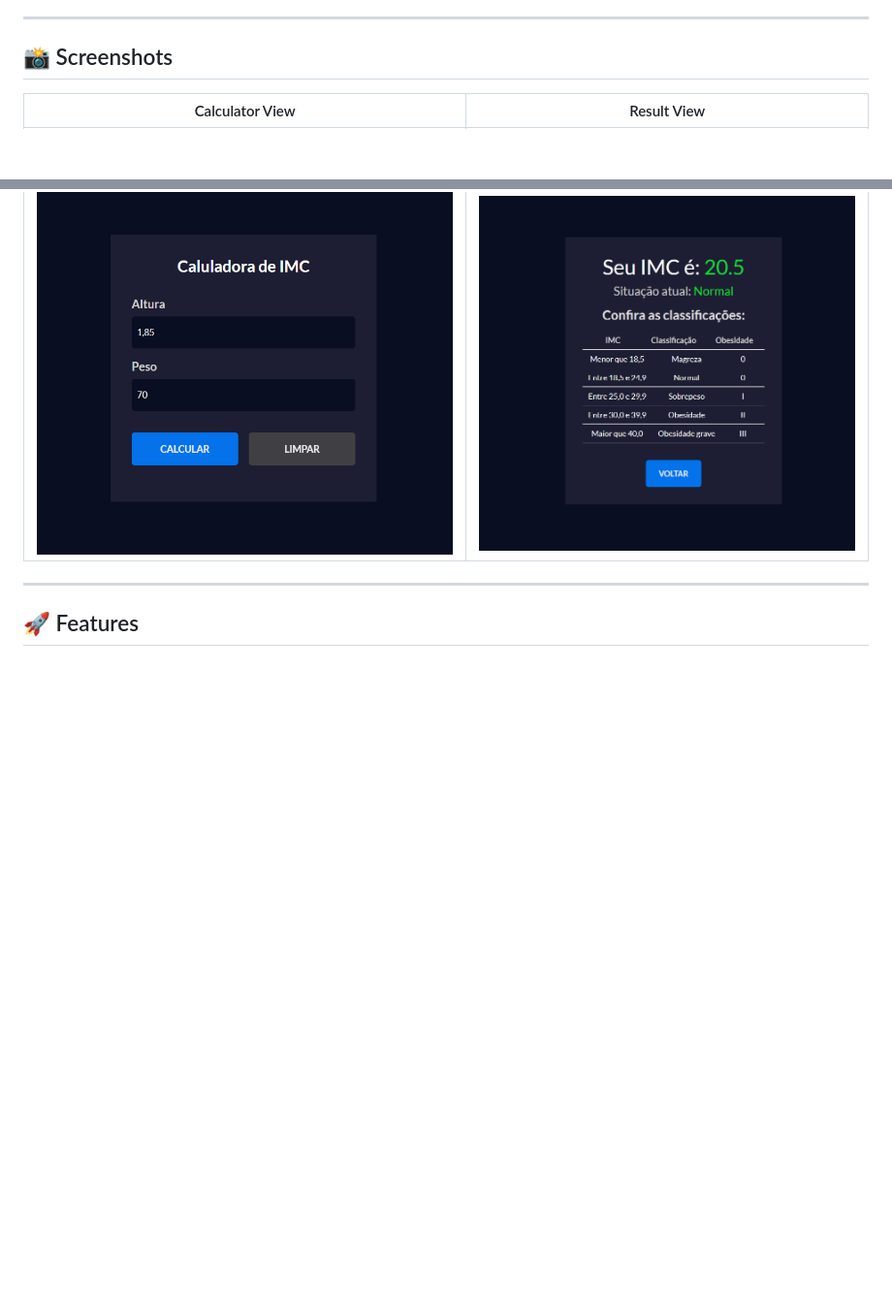
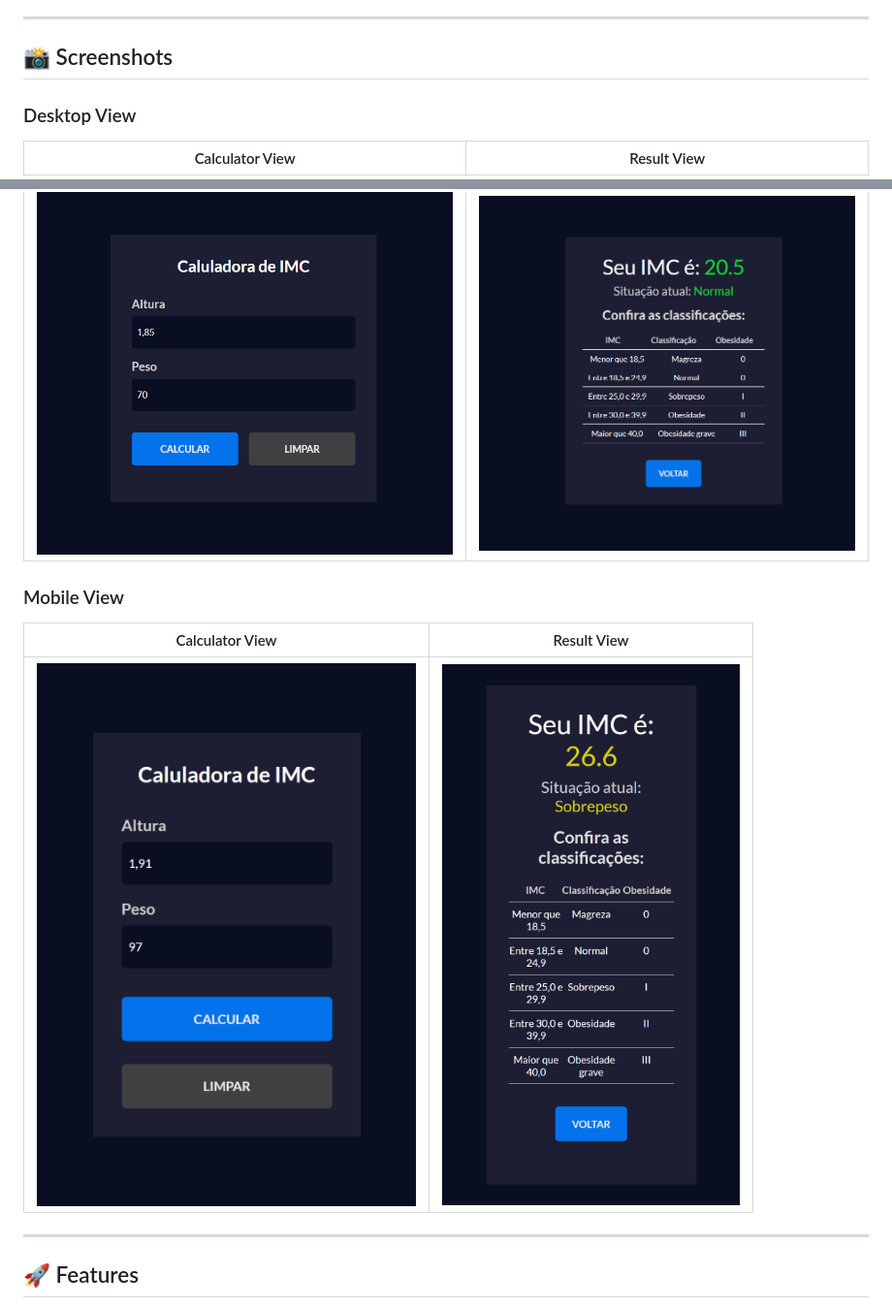
Before and after one commit to luisfrancisco2b/imc-calculator, a Markdown page: README.md, 2 parts joined by grey strips. Shown at 97% size. GitHub-like rendering; pictures changed too: img/mobile-preview1.png (added), img/mobile-preview2.png (added); blank space fills up the shorter version.

Commit message:
docs: add mobile preview screenshot to README

```diff
--- a/README.md
+++ b/README.md
@@ -6,9 +6,17 @@ A clean and intuitive web application designed to calculate the user's Body Mass
 
 ## 📸 Screenshots
 
+### Desktop View
+
 |                 Calculator View                  |                   Result View                    |
 | :----------------------------------------------: | :----------------------------------------------: |
 | ![Desktop Preview 1](./img/desktop-preview1.png) | ![Desktop Preview 2](./img/desktop-preview2.png) |
+
+### Mobile View
+
+|                Calculator View                 |                  Result View                   |
+| :--------------------------------------------: | :--------------------------------------------: |
+| ![Mobile Preview 1](./img/mobile-preview1.png) | ![Mobile Preview 2](./img/mobile-preview2.png) |
 
 ---
 
```
